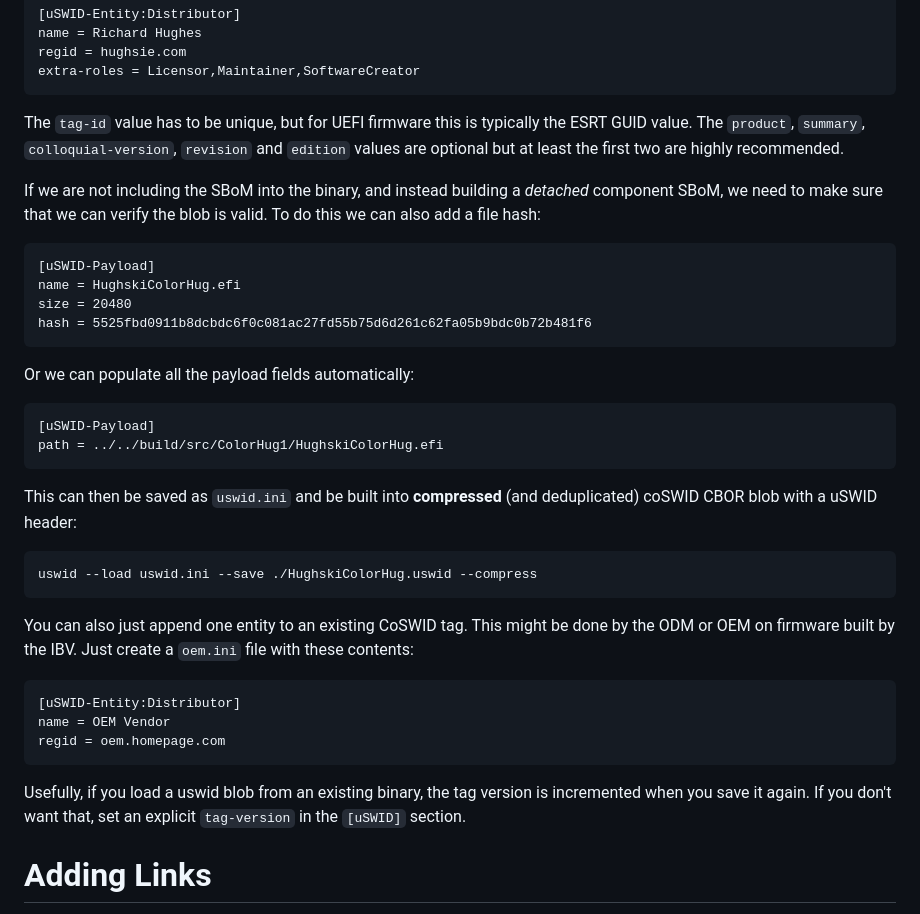
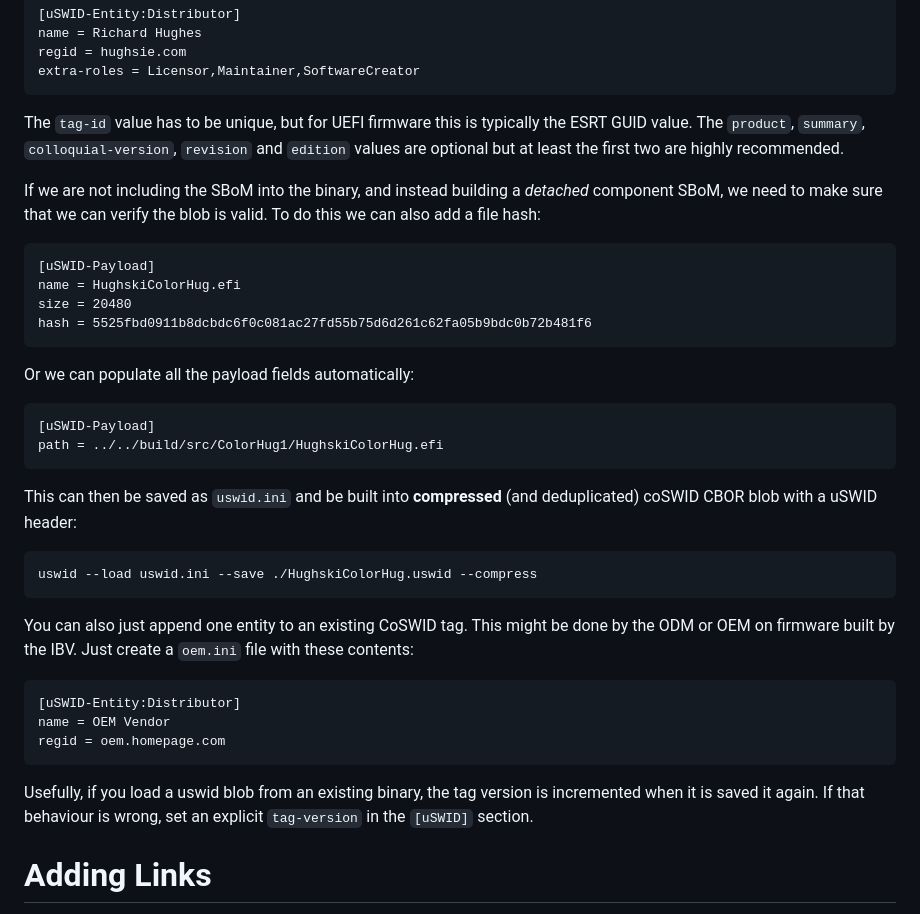
Before and after one commit to hughsie/python-uswid, a Markdown page: README.md, the part around one of its changes. GitHub-like rendering.

```diff
--- a/README.md
+++ b/README.md
@@ -111,11 +98,9 @@ Let's create an example component SBoM, using the INI-file format:
     extra-roles = Licensor,Maintainer,SoftwareCreator
 
 The `tag-id` value has to be unique, but for UEFI firmware this is typically the ESRT GUID value.
-The `product`, `summary`, `colloquial-version`, `revision` and `edition` values are optional but at
-least the first two are highly recommended.
+The `product`, `summary`, `colloquial-version`, `revision` and `edition` values are optional but at least the first two are highly recommended.
 
-If we are not including the SBoM into the binary, and instead building a *detached* component SBoM,
-we need to make sure that we can verify the blob is valid. To do this we can also add a file hash:
+If we are not including the SBoM into the binary, and instead building a *detached* component SBoM, we need to make sure that we can verify the blob is valid. To do this we can also add a file hash:
 
     [uSWID-Payload]
     name = HughskiColorHug.efi
@@ -127,20 +112,18 @@ Or we can populate all the payload fields automatically:
     [uSWID-Payload]
     path = ../../build/src/ColorHug1/HughskiColorHug.efi
 
-This can then be saved as `uswid.ini` and be built into **compressed** (and deduplicated) coSWID
-CBOR blob with a uSWID header:
+This can then be saved as `uswid.ini` and be built into **compressed** (and deduplicated) coSWID CBOR blob with a uSWID header:
 
     uswid --load uswid.ini --save ./HughskiColorHug.uswid --compress
 
-You can also just append one entity to an existing CoSWID tag. This might be done by the ODM or OEM
-on firmware built by the IBV. Just create a `oem.ini` file with these contents:
+You can also just append one entity to an existing CoSWID tag. This might be done by the ODM or OEM on firmware built by the IBV. Just create a `oem.ini` file with these contents:
 
     [uSWID-Entity:Distributor]
     name = OEM Vendor
     regid = oem.homepage.com
 
-Usefully, if you load a uswid blob from an existing binary, the tag version is incremented when you
-save it again. If you don't want that, set an explicit `tag-version` in the `[uSWID]` section.
+Usefully, if you load a uswid blob from an existing binary, the tag version is incremented when it is saved it again.
+If that behaviour is wrong, set an explicit `tag-version` in the `[uSWID]` section.
 
 # Adding Links
 
```
Also changed, not shown: other parts of README.md (+44 -60 lines), docs/lvfs-uswid.png (added).
